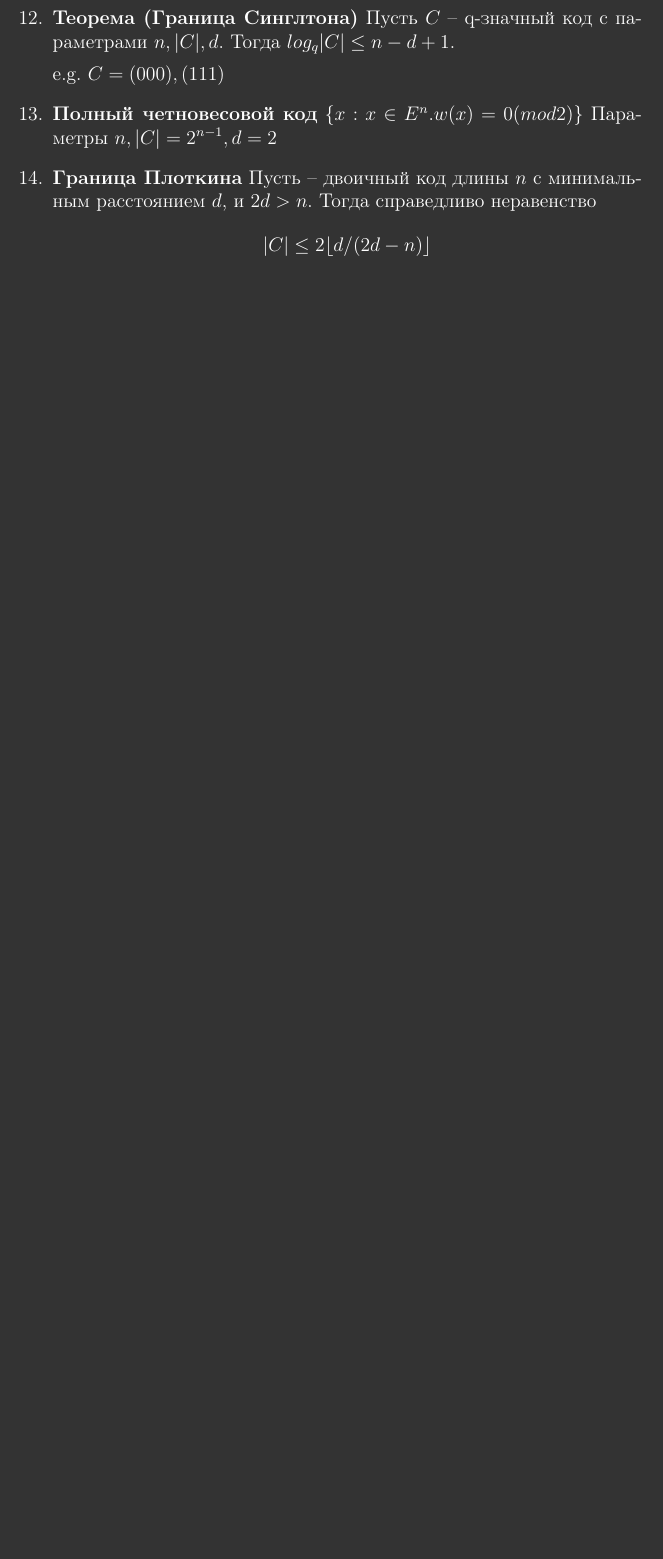
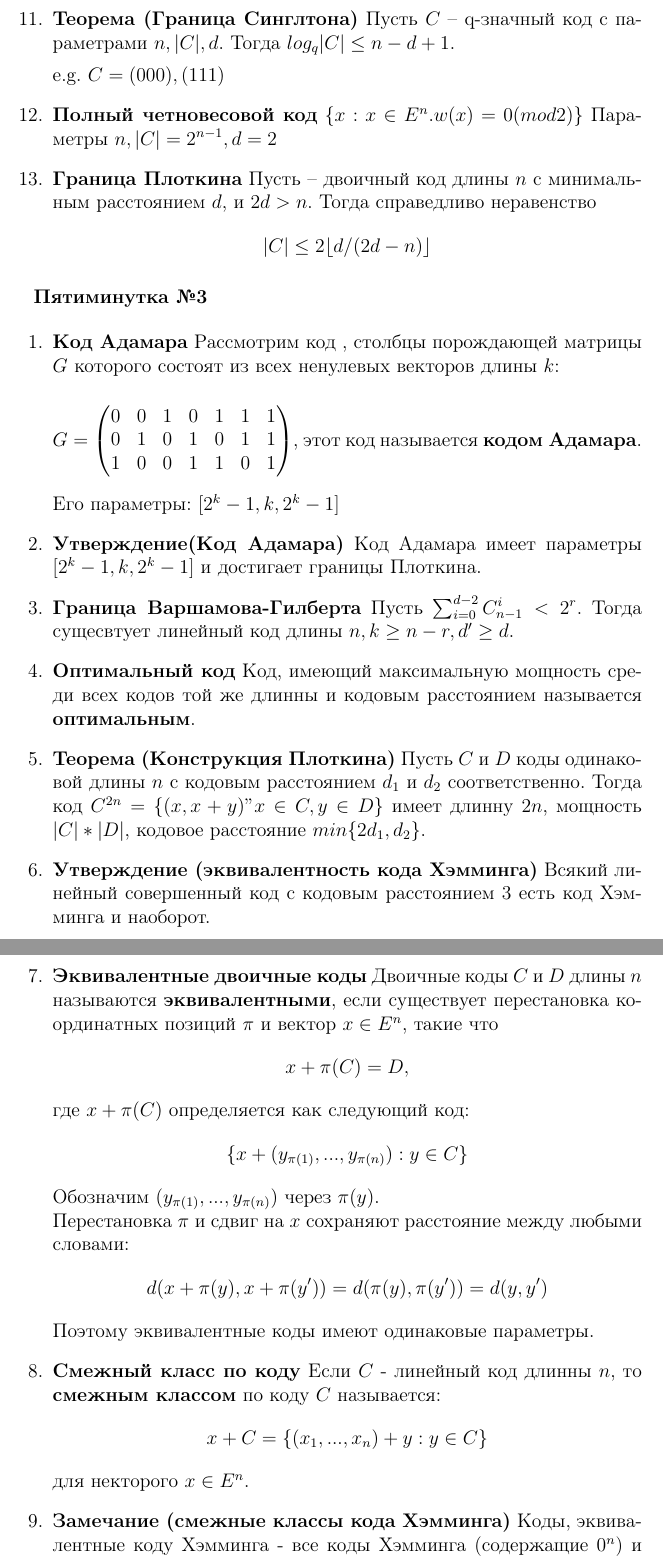
Before and after one commit to cdrann/Teorkod_pyatiminutka, a LaTeX document (Pyatiminutka.tex): part of page 4 of 4 before the commit and two parts of pages 4 and 5 of 6 after it, the two joined at a grey line, cut so that both start at the same text, the shorter picture padded with empty space. Compiled offline with pdfLaTeX.

Commit message:
Добавлена пятиминутка 3

```diff
--- a/Pyatiminutka.tex
+++ b/Pyatiminutka.tex
@@ -163,3 +153,45 @@ $d$, и $2d > n$. Тогда справедливо неравенство
 
 \end{enumerate}
 
+\textbf{Пятиминутка №3}
+
+\begin{enumerate}
+\item \textbf{Код Адамара}
+Рассмотрим код , столбцы порождающей матрицы $G$ которого состоят из всех ненулевых векторов длины $k$:\\
+
+$G = \begin{pmatrix}
+0 & 0 & 1 & 0 & 1 & 1 & 1\\
+0 & 1 & 0 & 1 & 0 & 1 & 1\\
+1 & 0 & 0 & 1 & 1 & 0 & 1
+\end{pmatrix}$, этот код называется \textbf{кодом Адамара}.\\
+
+Его параметры: $[2^{k}-1, k, 2^{k}-1]$
+
+\item \textbf{Утверждение(Код Адамара)}
+Код Адамара имеет параметры $[2^{k}-1, k, 2^{k}-1]$ и достигает
+границы Плоткина.
+
+\item \textbf{Граница Варшамова-Гилберта}
+Пусть $\sum_{i=0}^{d-2} C^{i}_{n-1} < 2^{r}$. Тогда сущесвтует линейный код длины $n, k\geq n-r, d' \geq d$.
+
+\item \textbf{Оптимальный код} Код, имеющий максимальную мощность среди всех кодов той же длинны и кодовым расстоянием называется \textbf{оптимальным}.
+
+\item \textbf{Теорема (Конструкция Плоткина)}
+Пусть $C$ и $D$ коды одинаковой длины $n$ с кодовым расстоянием $d_{1}$ и $d_{2}$ соответственно. Тогда код $C^{2n} = \lbrace(x, x+y)" x\in C, y\in D\rbrace$ имеет длинну $2n$, мощность $|C|*|D|$, кодовое расстояние $min\lbrace 2d_{1}, d_{2}\rbrace$.
+
+\item \textbf{Утверждение (эквивалентность кода Хэмминга)} Всякий линейный совершенный код с кодовым расстоянием $3$ есть код Хэмминга и наоборот.
+
+\item \textbf{Эквивалентные двоичные коды} Двоичные коды $C$ и $D$ длины $n$ называются \textbf{эквивалентными}, если существует перестановка координатных позиций $\pi$ и вектор $x \in E^{n}$, такие что
+\[x + \pi(C) = D,\]
+где $x + \pi(C)$ определяется как следующий код:
+\[\lbrace x + (y_{\pi(1)}, ... , y_{\pi(n)}) : y\in C\rbrace\]
+Обозначим $(y_{\pi(1)}, ... , y_{\pi(n)})$ через $\pi(y)$.\\
+Перестановка $\pi$ и сдвиг на $x$ сохраняют расстояние между любыми словами:
+\[d(x + \pi(y), x + \pi(y')) = d(\pi(y), \pi(y')) = d(y,y')\]
+Поэтому эквивалентные коды имеют одинаковые параметры.
+
+\item \textbf{Смежный класс по коду} Если $C$ - линейный код длинны $n$, то \textbf{смежным классом} по коду $C$ называется:
+\[x + C = \lbrace (x_{1}, ..., x_{n}) + y : y\in C\rbrace\]
+для некторого $x \in E^{n}$.
+
+\item \textbf{Замечание (смежные классы кода Хэмминга)} Коды, эквивалентные коду Хэмминга - все коды Хэмминга (содержащие $0^{n}$) и смежные классы по ним, не содержащие $0^{n}$.
```
Also changed, not shown: Pyatiminutka.pdf, Pyatiminutka.tex (35 more changed lines).
